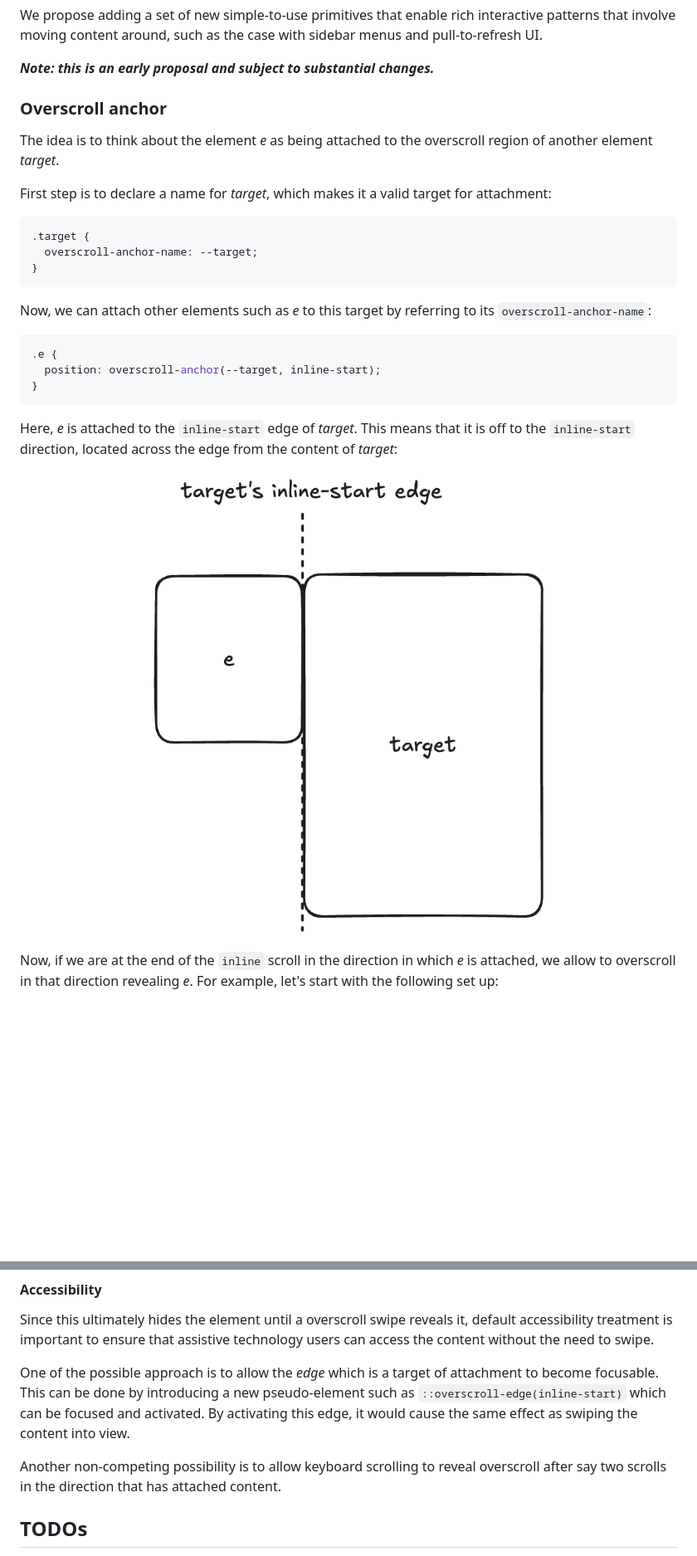
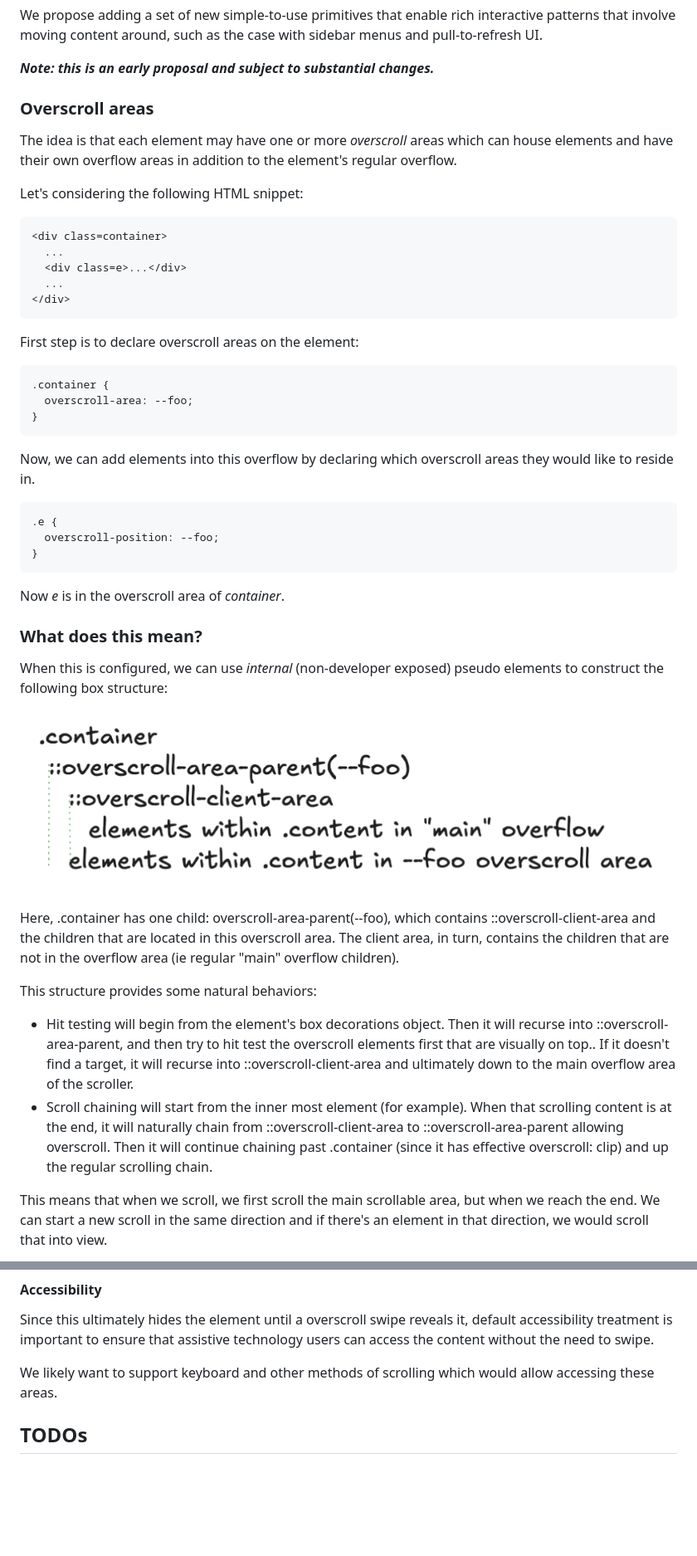
Before and after one commit to vmpstr/htmldemos, a Markdown page: gestures/README.md, 2 parts joined by grey strips. Shown at 83% size. GitHub-like rendering; pictures changed too: gestures/resources/box_structure.png (added); blank space fills up the shorter version.

Commit message:
Changed the overscroll model

````diff
--- a/gestures/README.md
+++ b/gestures/README.md
@@ -34,39 +34,69 @@ sidebar menus and pull-to-refresh UI.
 
 **_Note: this is an early proposal and subject to substantial changes._**
 
-### Overscroll anchor
+### Overscroll areas
 
-The idea is to think about the element _e_ as being attached to the overscroll
-region of another element _target_.
+The idea is that each element may have one or more _overscroll_ areas which can
+house elements and have their own overflow areas in addition to the element's
+regular overflow.
 
-First step is to declare a name for _target_, which makes it a valid target for
-attachment:
+Let's considering the following HTML snippet:
+
+```html
+<div class=container>
+  ...
+  <div class=e>...</div>
+  ...
+</div>
+```
+
+First step is to declare overscroll areas on the element:
 
 ```css
-.target {
-  overscroll-anchor-name: --target;
+.container {
+  overscroll-area: --foo;
 }
 ```
 
-Now, we can attach other elements such as _e_ to this target by referring to its
-`overscroll-anchor-name`:
+Now, we can add elements into this overflow by declaring which overscroll areas
+they would like to reside in.
 
 ```css
 .e {
-  position: overscroll-anchor(--target, inline-start);
+  overscroll-position: --foo;
 }
 ```
 
-Here, _e_ is attached to the `inline-start` edge of _target_. This means that it
-is off to the `inline-start` direction, located across the edge from the content
-of _target_:
+Now _e_ is in the overscroll area of _container_.
+
+### What does this mean?
+
+When this is configured, we can use _internal_ (non-developer exposed) pseudo
+elements to construct the following box structure:
 
 <p align="center">
-  <img src="resources/inline-start-attachment.png" style="height: 400px">
+  <img src="resources/box_structure.png">
 </p>
 
-Now, if we are at the end of the `inline` scroll in the direction in which _e_
-is attached, we allow to overscroll in that direction revealing _e_. For
-example, let's start with the following set up:
+Here, .container has one child: overscroll-area-parent(--foo), which contains
+::overscroll-client-area and the children that are located in this overscroll
+area. The client area, in turn, contains the children that are not in the
+overflow area (ie regular "main" overflow children).
+
+This structure provides some natural behaviors:
+* Hit testing will begin from the element's box decorations object. Then it will
+  recurse into ::overscroll-area-parent, and then try to hit test the overscroll
+  elements first that are visually on top.. If it doesn't find a target, it will
+  recurse into ::overscroll-client-area and ultimately down to the main overflow
+  area of the scroller.
+* Scroll chaining will start from the inner most element (for example). When
+  that scrolling content is at the end, it will naturally chain from
+  ::overscroll-client-area to ::overscroll-area-parent allowing overscroll. Then it
+  will continue chaining past .container (since it has effective overscroll:
+  clip) and up the regular scrolling chain.
+
+This means that when we scroll, we first scroll the main scrollable area, but
+when we reach the end. We can start a new scroll in the same direction and if
+there's an element in that direction, we would scroll that into view.
 
 <p align="center">
@@ -175,14 +170,8 @@ Since this ultimately hides the element until a overscroll swipe reveals it,
 default accessibility treatment is important to ensure that assistive technology
 users can access the content without the need to swipe.
 
-One of the possible approach is to allow the _edge_ which is a target of
-attachment to become focusable. This can be done by introducing a new
-pseudo-element such as `::overscroll-edge(inline-start)` which can be focused
-and activated. By activating this edge, it would cause the same effect as
-swiping the content into view.
-
-Another non-competing possibility is to allow keyboard scrolling to reveal
-overscroll after say two scrolls in the direction that has attached content.
+We likely want to support keyboard and other methods of scrolling which would
+allow accessing these areas.
 
 ## TODOs
 
````
Also changed, not shown: other parts of gestures/README.md (+27 -62 lines), gestures/resources/box_structure_nested.png (added), 1 other file.
